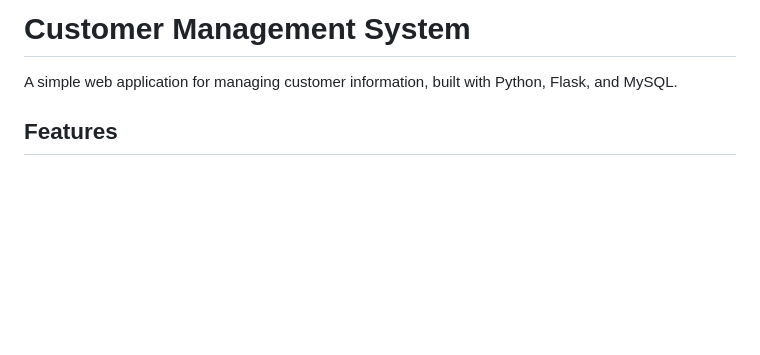
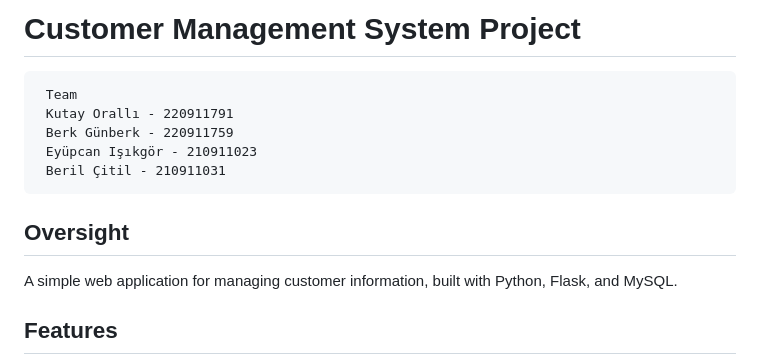
Before and after one commit to Kutay32/customer-management-system, a Markdown page: README.md, the part around the change. Drawn GitHub-style; blank space fills up the shorter version.

````diff
--- a/README.md
+++ b/README.md
@@ -1,5 +1,12 @@
-# Customer Management System
-
+# Customer Management System Project
+  ```
+   Team
+   Kutay Orallı - 220911791
+   Berk Günberk - 220911759
+   Eyüpcan Işıkgör - 210911023
+   Beril Çitil - 210911031
+  ```
+## Oversight
 A simple web application for managing customer information, built with Python, Flask, and MySQL.
 
 ## Features
````
